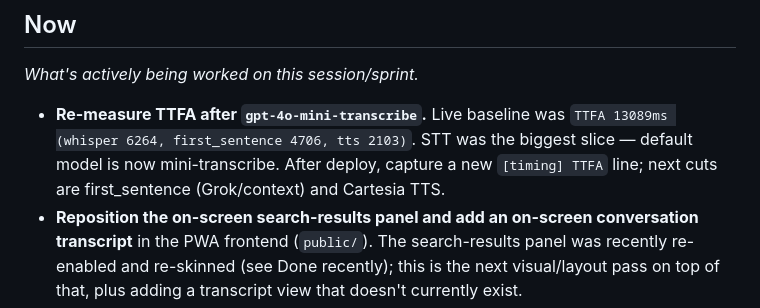
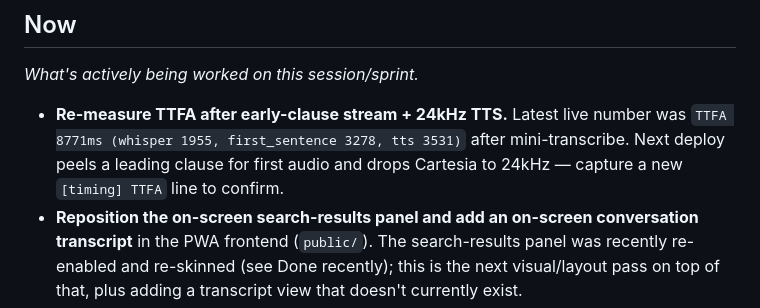
Before and after one commit to creditcomebackclub/aura-ai, a Markdown page: task.md, the part around the change. Rendered like a GitHub page.

Commit message:
Note TTFA re-measure after early-clause TTS cut.
Co-authored-by: creditcomebackclub <creditcomebackclub@users.noreply.github.com>

```diff
--- a/task.md
+++ b/task.md
@@ -47,10 +47,10 @@ whoever unblocks it knows what to do.
 
 *What's actively being worked on this session/sprint.*
 
-- **Re-measure TTFA after `gpt-4o-mini-transcribe`.** Live baseline was
-  `TTFA 13089ms (whisper 6264, first_sentence 4706, tts 2103)`. STT was the biggest
-  slice — default model is now mini-transcribe. After deploy, capture a new
-  `[timing] TTFA` line; next cuts are first_sentence (Grok/context) and Cartesia TTS.
+- **Re-measure TTFA after early-clause stream + 24kHz TTS.** Latest live number was
+  `TTFA 8771ms (whisper 1955, first_sentence 3278, tts 3531)` after mini-transcribe.
+  Next deploy peels a leading clause for first audio and drops Cartesia to 24kHz —
+  capture a new `[timing] TTFA` line to confirm.
 - **Reposition the on-screen search-results panel and add an on-screen conversation transcript** in
   the PWA frontend (`public/`). The search-results panel was recently re-enabled and re-skinned
   (see Done recently); this is the next visual/layout pass on top of that, plus adding a transcript
```
